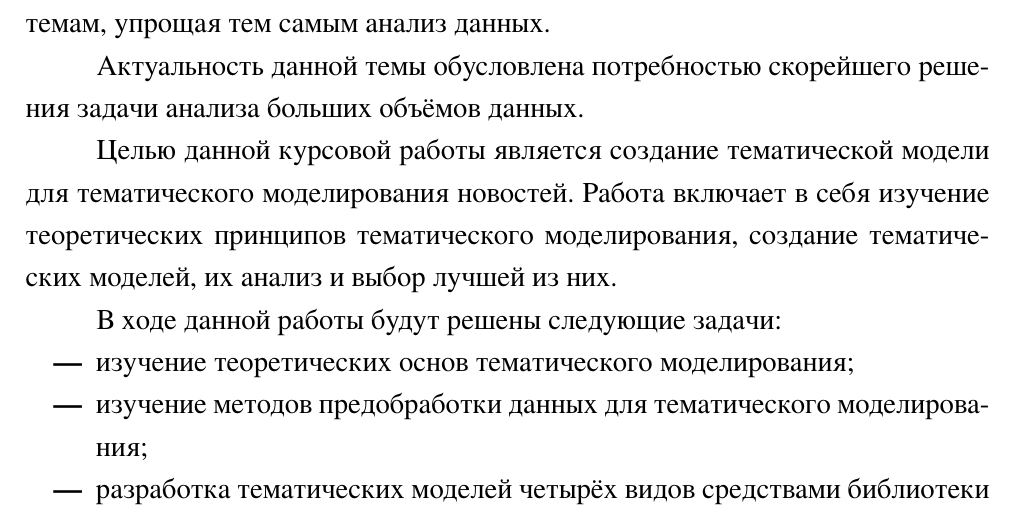
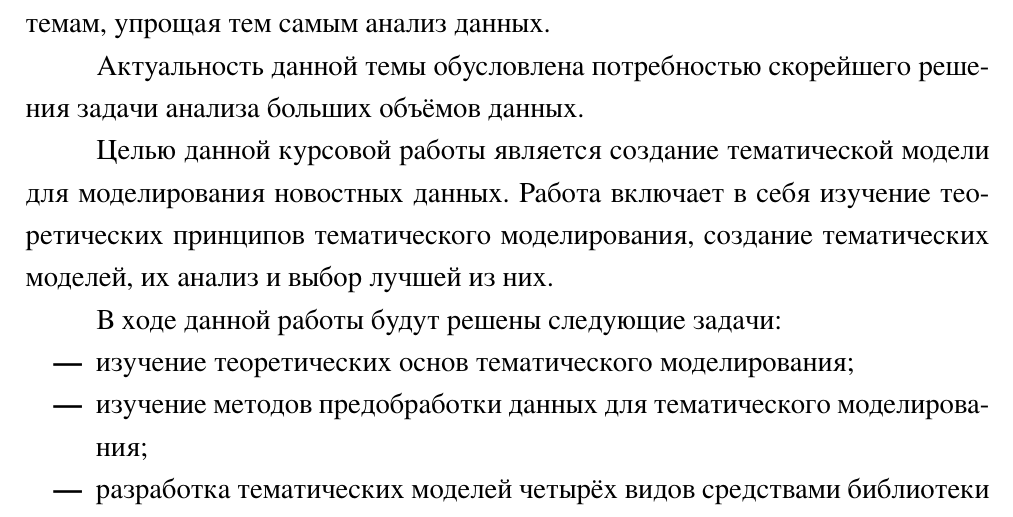
Before and after one commit to drema3-4/Topic-modeling, a LaTeX document (topic-modeling.tex): part of page 4 of 57, cut so that both start at the same text. The pictures show the PDF file topic-modeling.pdf that the author committed with the source; the source files are stored in an older character set and shown here as Unicode.

Commit message:
something change 1

```diff
--- a/topic-modeling.tex
+++ b/topic-modeling.tex
@@ -146,7 +146,7 @@
 анализа больших объёмов данных.
 
 Целью данной курсовой работы является создание тематической модели для
-тематического моделирования новостей. Работа включает в себя изучение
+моделирования новостных данных. Работа включает в себя изучение
 теоретических принципов тематического моделирования, создание тематических
 моделей, их анализ и выбор лучшей из них.
 
```
Also changed, not shown: topic-modeling.pdf, topic-modeling.tex (2 more changed lines).
